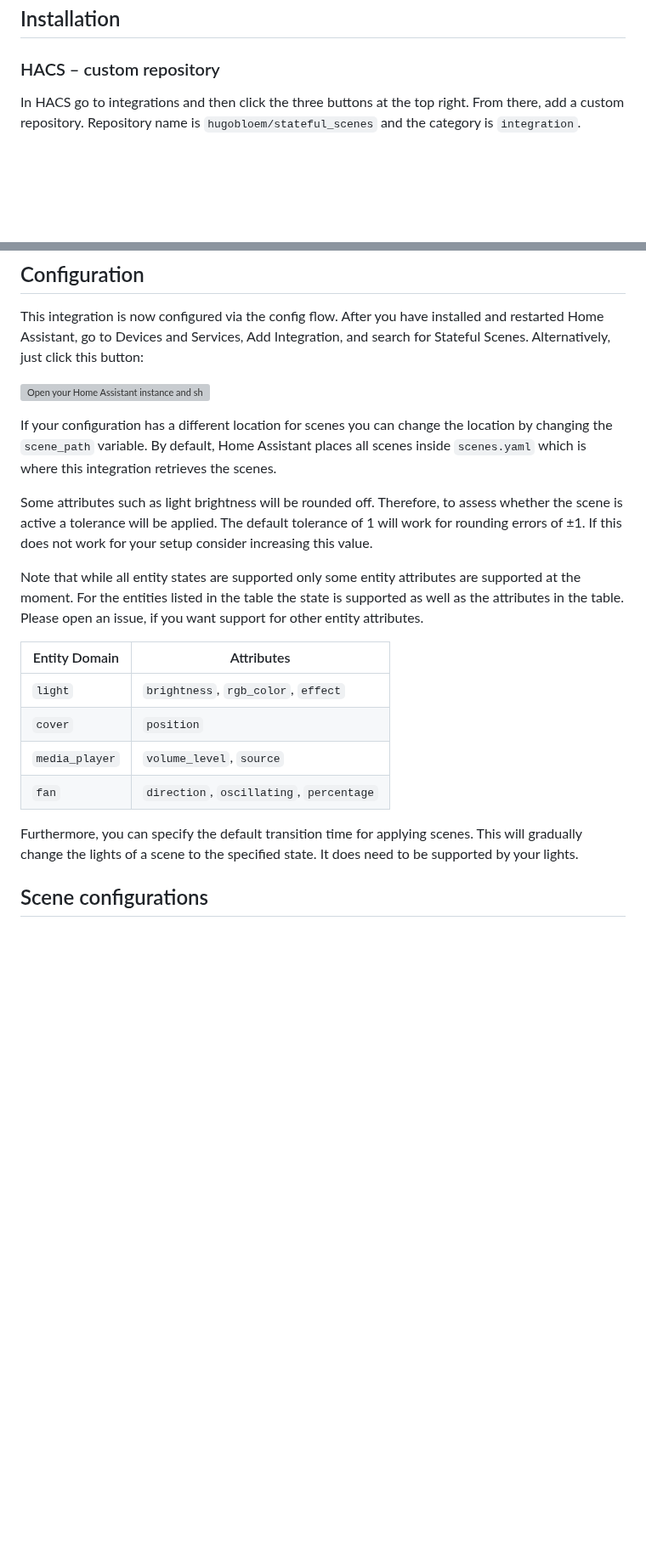
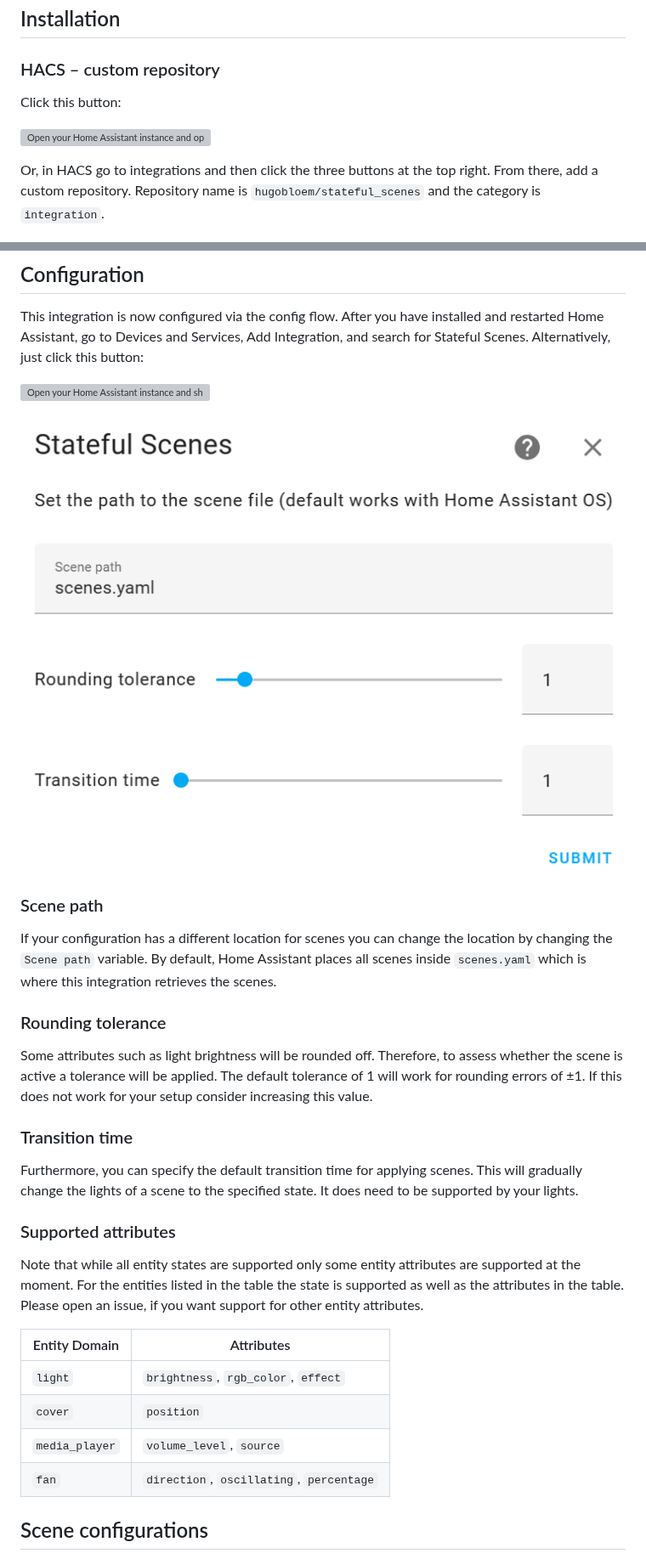
Before and after one commit to hugobloem/stateful_scenes, a Markdown page: README.md, 2 parts joined by grey strips. Shown at 85% size. GitHub-like rendering; pictures changed too: media/config-flow.png (added); blank space fills up the shorter version; grey boxes are pictures that could not be loaded.

```diff
--- a/README.md
+++ b/README.md
@@ -5,7 +5,11 @@ Stateful Scenes solves this problem by creating a switch for each scene and infe
 
 ## Installation
 ### HACS – custom repository
-In HACS go to integrations and then click the three buttons at the top right. From there, add a custom repository. Repository name is `hugobloem/stateful_scenes` and the category is `integration`.
+Click this button:
+
+[![Open your Home Assistant instance and open a repository inside the Home Assistant Community Store.](https://my.home-assistant.io/badges/hacs_repository.svg)](https://my.home-assistant.io/redirect/hacs_repository/?owner=hugobloem&repository=stateful_scenes&category=integration)
+
+Or, in HACS go to integrations and then click the three buttons at the top right. From there, add a custom repository. Repository name is `hugobloem/stateful_scenes` and the category is `integration`.
 
 ![Custom repository screenshot](media/custom-repository.png)
 
@@ -25,10 +29,18 @@ This integration is now configured via the config flow. After you have installed
 
 [![Open your Home Assistant instance and show an integration.](https://my.home-assistant.io/badges/integration.svg)](https://my.home-assistant.io/redirect/integration/?domain=stateful_scenes)
 
-If your configuration has a different location for scenes you can change the location by changing the `scene_path` variable. By default, Home Assistant places all scenes inside `scenes.yaml` which is where this integration retrieves the scenes.
+![Config flow screenshot](media/config-flow.png)
 
+### Scene path
+If your configuration has a different location for scenes you can change the location by changing the `Scene path` variable. By default, Home Assistant places all scenes inside `scenes.yaml` which is where this integration retrieves the scenes.
+
+### Rounding tolerance
 Some attributes such as light brightness will be rounded off. Therefore, to assess whether the scene is active a tolerance will be applied. The default tolerance of 1 will work for rounding errors of ±1. If this does not work for your setup consider increasing this value.
 
+### Transition time
+Furthermore, you can specify the default transition time for applying scenes. This will gradually change the lights of a scene to the specified state. It does need to be supported by your lights.
+
+### Supported attributes
 Note that while all entity states are supported only some entity attributes are supported at the moment. For the entities listed in the table the state is supported as well as the attributes in the table. Please open an issue, if you want support for other entity attributes.
 
 | Entity Domain  | Attributes                               |
@@ -38,7 +50,6 @@ Note that while all entity states are supported only some entity attributes are
 | `media_player` | `volume_level`, `source`                 |
 | `fan`          | `direction`, `oscillating`, `percentage` |
 
-Furthermore, you can specify the default transition time for applying scenes. This will gradually change the lights of a scene to the specified state. It does need to be supported by your lights.
 
 ## Scene configurations
 For each scene you can specify the individual transition time by changing the transition time variable on the scene's device page.
```
